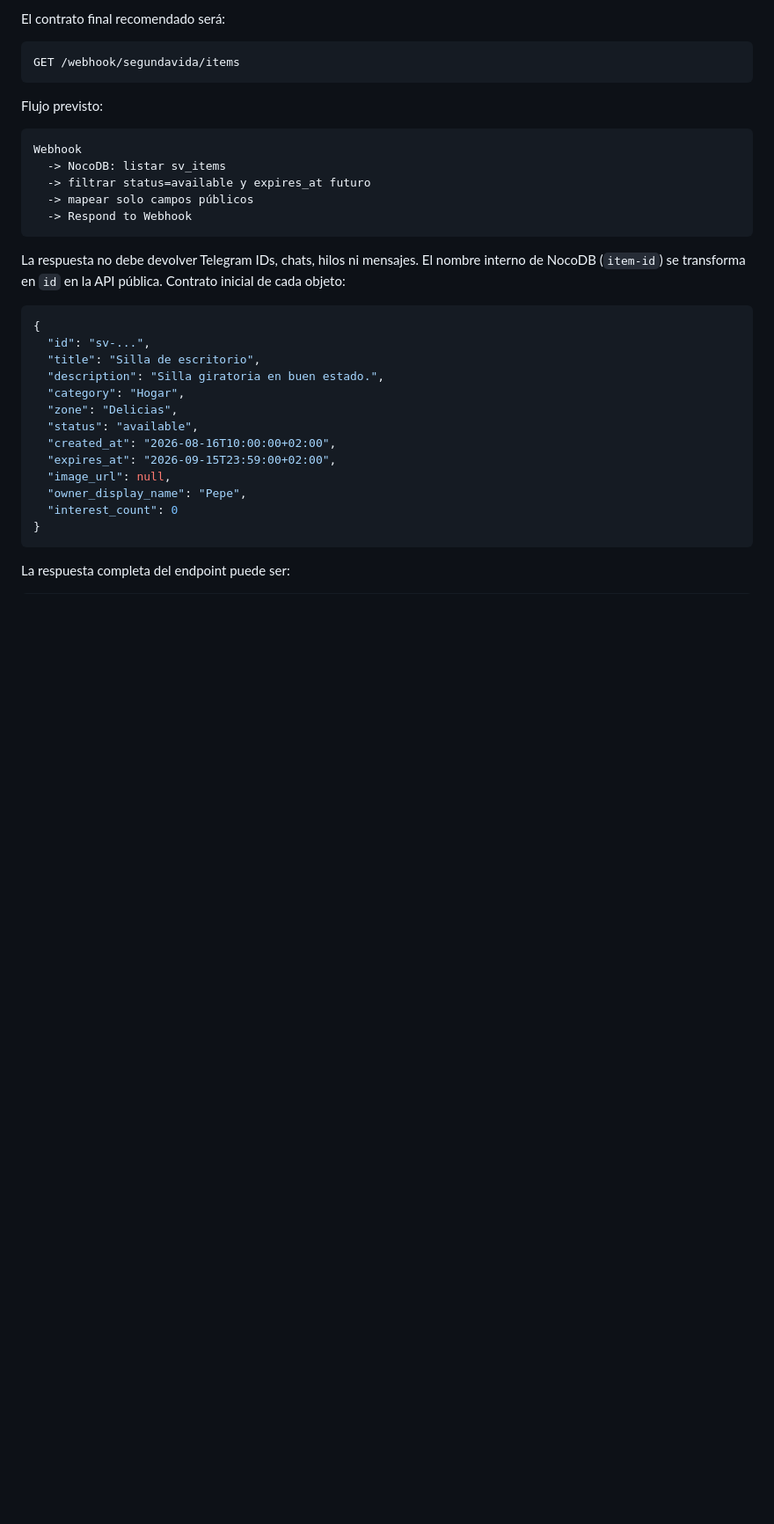
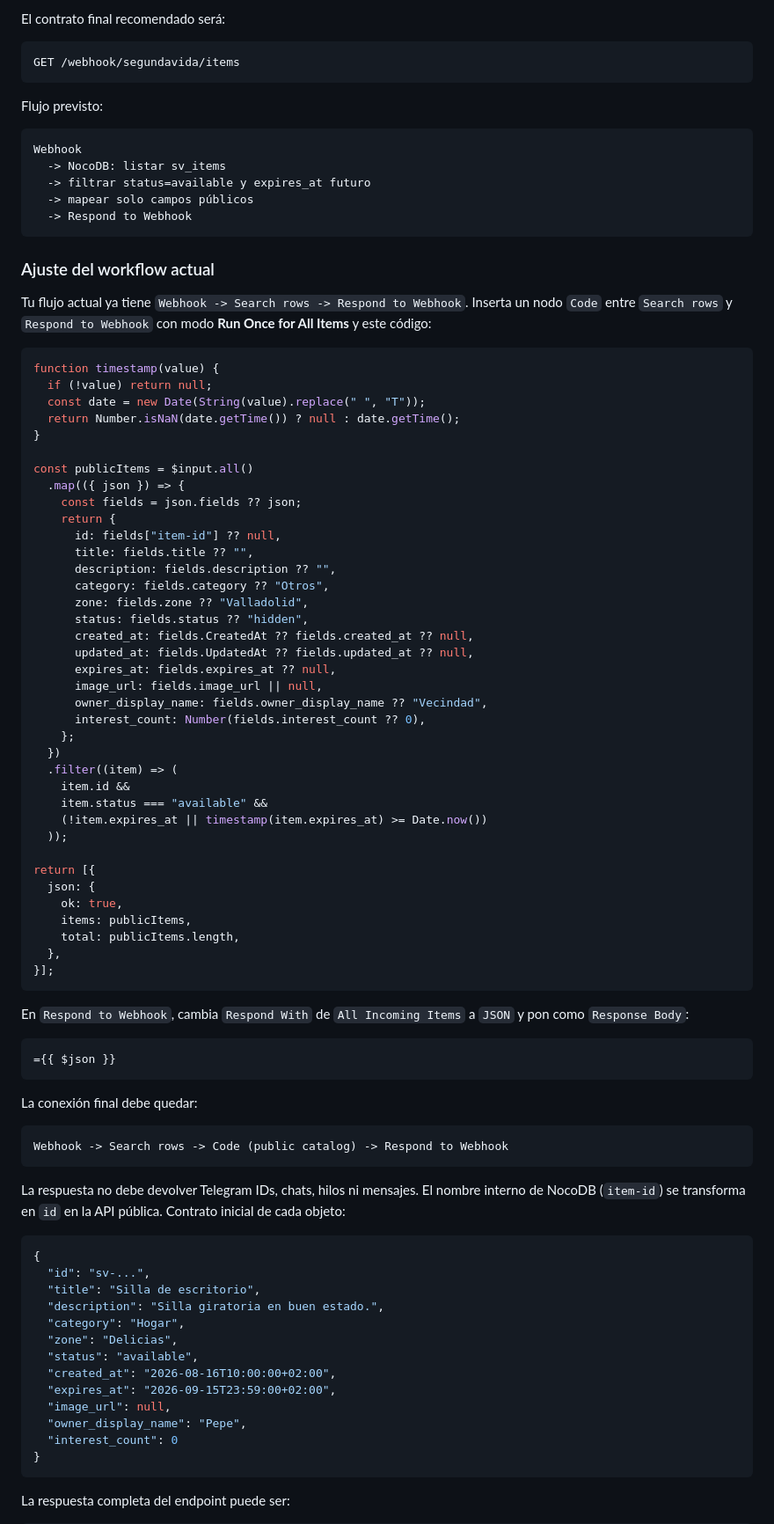
Before and after one commit to albertoiNET/segundavida, a Markdown page: docs/nocodb.md, the part around the change. Shown at 88% size. Drawn GitHub-style; blank space fills up the shorter version.

Commit message:
docs: mapear respuesta pública de n8n

````diff
--- a/docs/nocodb.md
+++ b/docs/nocodb.md
@@ -81,6 +81,65 @@ Webhook
   -> Respond to Webhook
 ```
 
+### Ajuste del workflow actual
+
+Tu flujo actual ya tiene `Webhook -> Search rows -> Respond to Webhook`. Inserta
+un nodo `Code` entre `Search rows` y `Respond to Webhook` con modo **Run Once
+for All Items** y este código:
+
+```javascript
+function timestamp(value) {
+  if (!value) return null;
+  const date = new Date(String(value).replace(" ", "T"));
+  return Number.isNaN(date.getTime()) ? null : date.getTime();
+}
+
+const publicItems = $input.all()
+  .map(({ json }) => {
+    const fields = json.fields ?? json;
+    return {
+      id: fields["item-id"] ?? null,
+      title: fields.title ?? "",
+      description: fields.description ?? "",
+      category: fields.category ?? "Otros",
+      zone: fields.zone ?? "Valladolid",
+      status: fields.status ?? "hidden",
+      created_at: fields.CreatedAt ?? fields.created_at ?? null,
+      updated_at: fields.UpdatedAt ?? fields.updated_at ?? null,
+      expires_at: fields.expires_at ?? null,
+      image_url: fields.image_url || null,
+      owner_display_name: fields.owner_display_name ?? "Vecindad",
+      interest_count: Number(fields.interest_count ?? 0),
+    };
+  })
+  .filter((item) => (
+    item.id &&
+    item.status === "available" &&
+    (!item.expires_at || timestamp(item.expires_at) >= Date.now())
+  ));
+
+return [{
+  json: {
+    ok: true,
+    items: publicItems,
+    total: publicItems.length,
+  },
+}];
+```
+
+En `Respond to Webhook`, cambia `Respond With` de `All Incoming Items` a
+`JSON` y pon como `Response Body`:
+
+```text
+={{ $json }}
+```
+
+La conexión final debe quedar:
+
+```text
+Webhook -> Search rows -> Code (public catalog) -> Respond to Webhook
+```
+
 La respuesta no debe devolver Telegram IDs, chats, hilos ni mensajes. El nombre
 interno de NocoDB (`item-id`) se transforma en `id` en la API pública. Contrato
 inicial de cada objeto:
````
